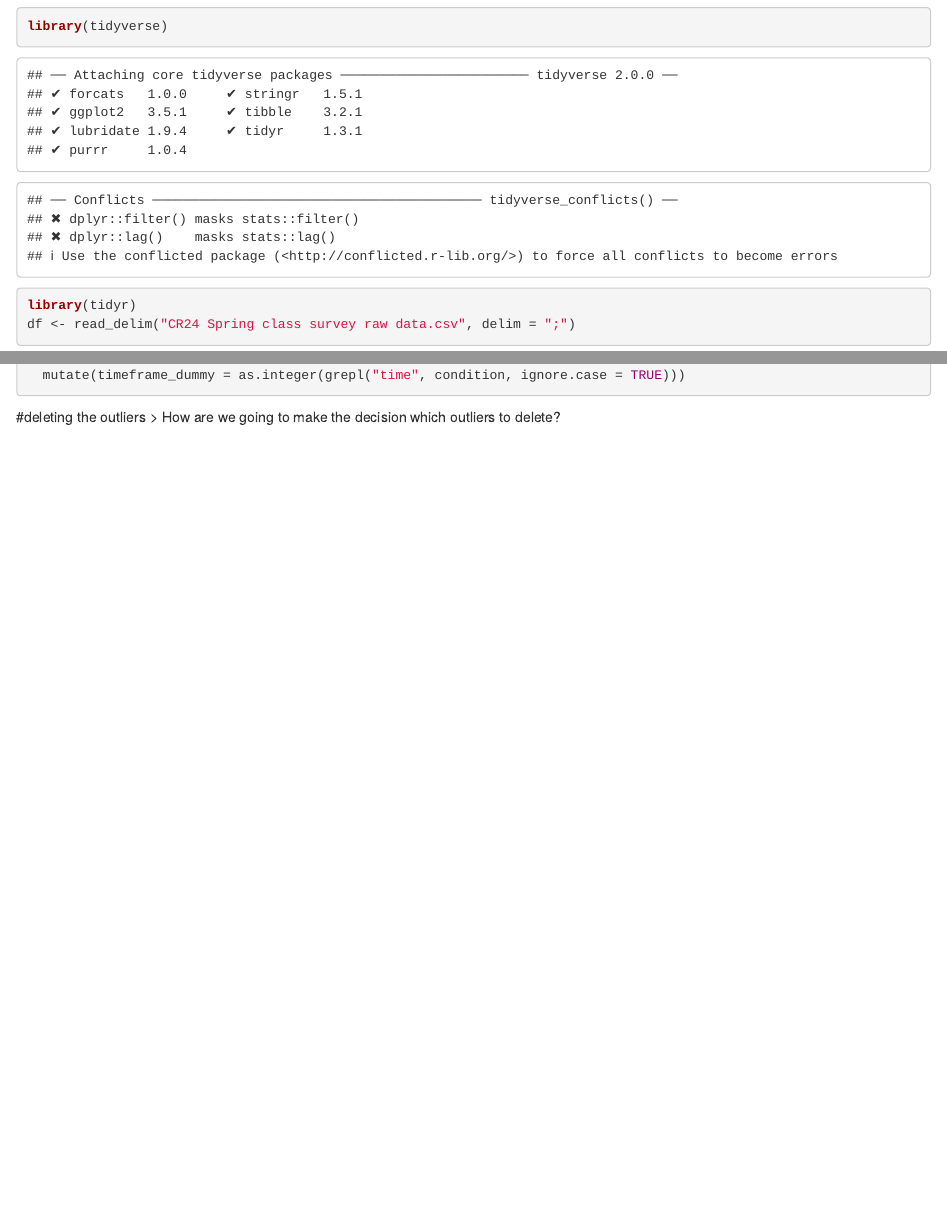
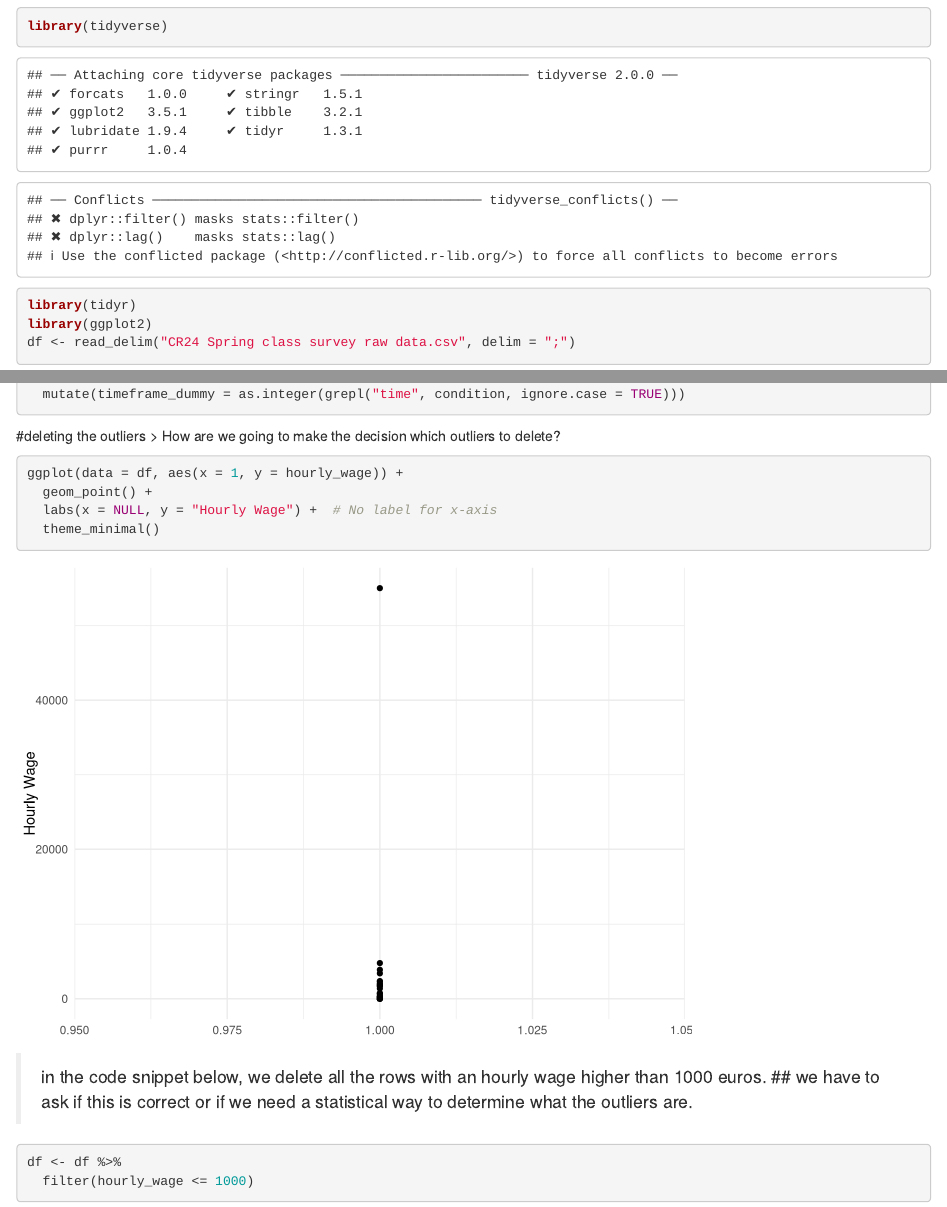
Before and after one commit to Sjuulvisschers/consumer_research_b2, an R Markdown document (script_assignment_b2.Rmd): the page in a window 1100 px wide, from 430 px down, and a second part further down, joined at a grey line. Rendered offline with R 4.5, knitr and Pandoc, with nearby package versions.

Commit message:
betere dataset ingeladen

````diff
--- a/script_assignment_b2.Rmd
+++ b/script_assignment_b2.Rmd
@@ -5,11 +5,13 @@ date: "2024-05-14"
 ---
 #setup of libraries and loading the data
 > First, we load the data into R. The columns have already been renamed while transforming the csv file.
+
 ```{r}
 library(readr)
 library(dplyr)
 library(tidyverse)
 library(tidyr)
+library(ggplot2)
 df <- read_delim("CR24 Spring class survey raw data.csv", delim = ";")
 ```
 
@@ -84,3 +86,20 @@ df <- df %>%
 
 #deleting the outliers
 > How are we going to make the decision which outliers to delete?
+
+```{r}
+ggplot(data = df, aes(x = 1, y = hourly_wage)) +
+  geom_point() +
+  labs(x = NULL, y = "Hourly Wage") +  # No label for x-axis
+  theme_minimal()
+```
+
+> in the code snippet below, we delete all the rows with an hourly wage higher than 1000 euros. ## we have to ask if this is correct or if we need a statistical way to determine what the outliers are.
+
+
+```{r}
+
+df <- df %>%
+  filter(hourly_wage <= 1000)
+
+```
````
